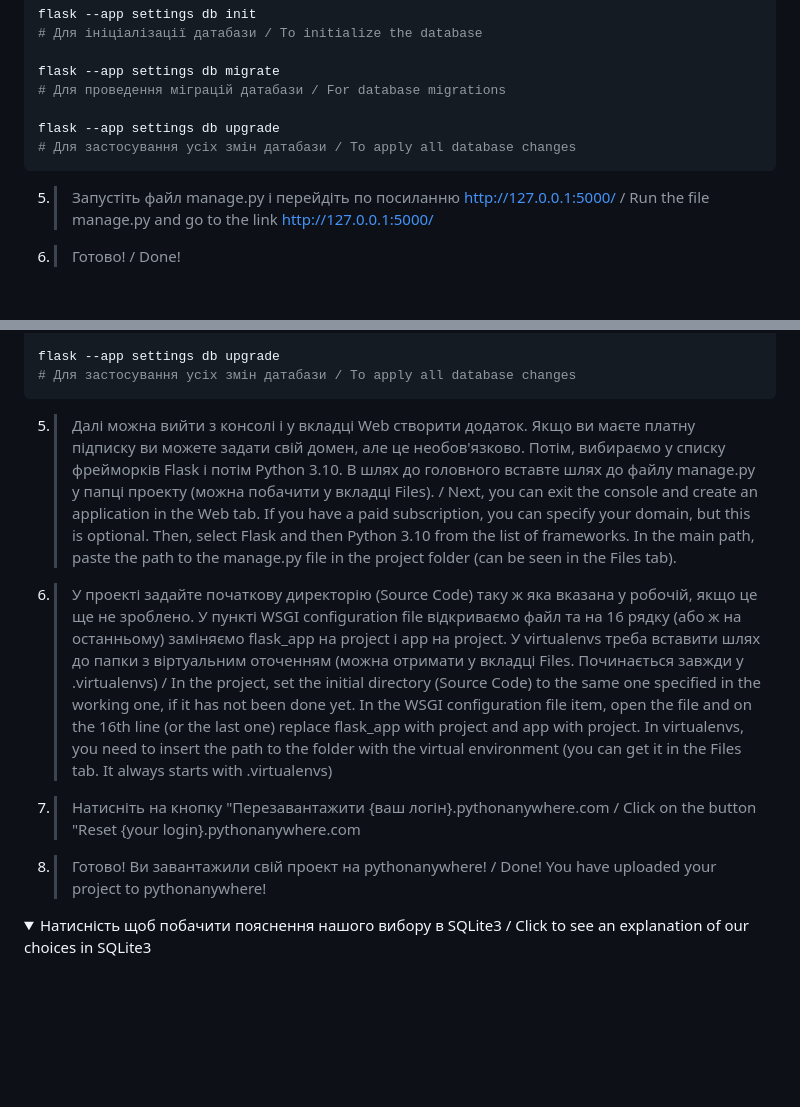
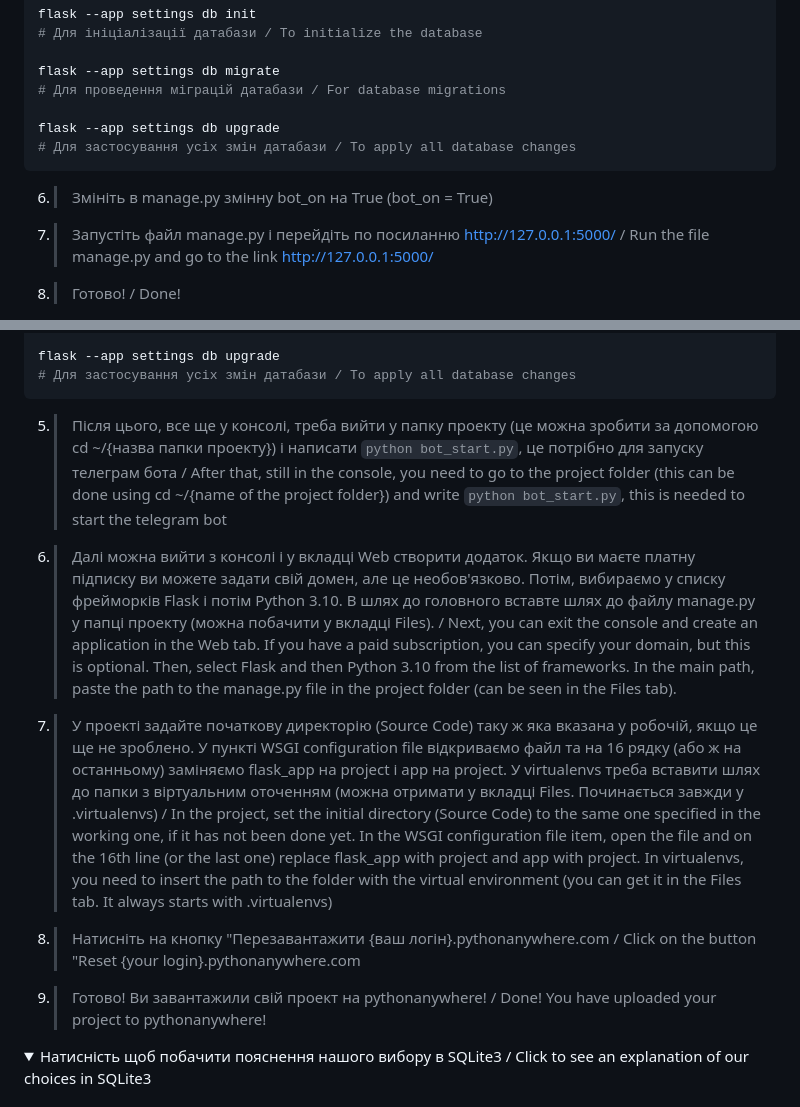
Before and after one commit to TereshonokMaksim/Shop-Flask, a Markdown page: README.md, 2 parts joined by grey strips. Rendered like a GitHub page; folded sections open; blank space fills up the shorter version.

Commit message:
final readme

````diff
--- a/README.md
+++ b/README.md
@@ -105,6 +105,7 @@ flask --app settings db migrate
 flask --app settings db upgrade
 # Для застосування усіх змін датабази / To apply all database changes
 ```
+6. >Змініть в manage.py змінну bot_on на True (bot_on = True)
 5. >Запустіть файл manage.py і перейдіть по посиланню http://127.0.0.1:5000/ / Run the file manage.py and go to the link http://127.0.0.1:5000/
 6. >Готово! / Done!
 
@@ -128,13 +129,16 @@ flask --app settings db migrate
 flask --app settings db upgrade
 # Для застосування усіх змін датабази / To apply all database changes
 ```
-5. >Далі можна вийти з консолі і у вкладці Web створити додаток. Якщо ви маєте платну підписку ви можете задати свій домен, але це необов'язково. Потім, вибираємо у списку фрейморків Flask і потім Python 3.10. В шлях до головного вставте шлях до файлу manage.py у папці проекту (можна побачити у вкладці Files). / Next, you can exit the console and create an application in the Web tab. If you have a paid subscription, you can specify your domain, but this is optional. Then, select Flask and then Python 3.10 from the list of frameworks. In the main path, paste the path to the manage.py file in the project folder (can be seen in the Files tab).
-
-6. >У проекті задайте початкову директорію (Source Code) таку ж яка вказана у робочій, якщо це ще не зроблено. У пункті WSGI configuration file відкриваємо файл та на 16 рядку (або ж на останньому) заміняємо flask_app на project і app на project. У virtualenvs треба вставити шлях до папки з віртуальним оточенням (можна отримати у вкладці Files. Починається завжди у .virtualenvs) / In the project, set the initial directory (Source Code) to the same one specified in the working one, if it has not been done yet. In the WSGI configuration file item, open the file and on the 16th line (or the last one) replace flask_app with project and app with project. In virtualenvs, you need to insert the path to the folder with the virtual environment (you can get it in the Files tab. It always starts with .virtualenvs)
-
-7. >Натисніть на кнопку "Перезавантажити {ваш логін}.pythonanywhere.com / Click on the button "Reset {your login}.pythonanywhere.com
-
-8. >Готово! Ви завантажили свій проект на pythonanywhere! / Done! You have uploaded your project to pythonanywhere!
+
+5. >Після цього, все ще у консолі, треба вийти у папку проекту (це можна зробити за допомогою cd ~/{назва папки проекту}) і написати ```python bot_start.py```, це потрібно для запуску телеграм бота / After that, still in the console, you need to go to the project folder (this can be done using cd ~/{name of the project folder}) and write ```python bot_start.py```, this is needed to start the telegram bot
+
+6. >Далі можна вийти з консолі і у вкладці Web створити додаток. Якщо ви маєте платну підписку ви можете задати свій домен, але це необов'язково. Потім, вибираємо у списку фрейморків Flask і потім Python 3.10. В шлях до головного вставте шлях до файлу manage.py у папці проекту (можна побачити у вкладці Files). / Next, you can exit the console and create an application in the Web tab. If you have a paid subscription, you can specify your domain, but this is optional. Then, select Flask and then Python 3.10 from the list of frameworks. In the main path, paste the path to the manage.py file in the project folder (can be seen in the Files tab).
+
+7. >У проекті задайте початкову директорію (Source Code) таку ж яка вказана у робочій, якщо це ще не зроблено. У пункті WSGI configuration file відкриваємо файл та на 16 рядку (або ж на останньому) заміняємо flask_app на project і app на project. У virtualenvs треба вставити шлях до папки з віртуальним оточенням (можна отримати у вкладці Files. Починається завжди у .virtualenvs) / In the project, set the initial directory (Source Code) to the same one specified in the working one, if it has not been done yet. In the WSGI configuration file item, open the file and on the 16th line (or the last one) replace flask_app with project and app with project. In virtualenvs, you need to insert the path to the folder with the virtual environment (you can get it in the Files tab. It always starts with .virtualenvs)
+
+8. >Натисніть на кнопку "Перезавантажити {ваш логін}.pythonanywhere.com / Click on the button "Reset {your login}.pythonanywhere.com
+
+9. >Готово! Ви завантажили свій проект на pythonanywhere! / Done! You have uploaded your project to pythonanywhere!
 </details>
 
 <details>
````
